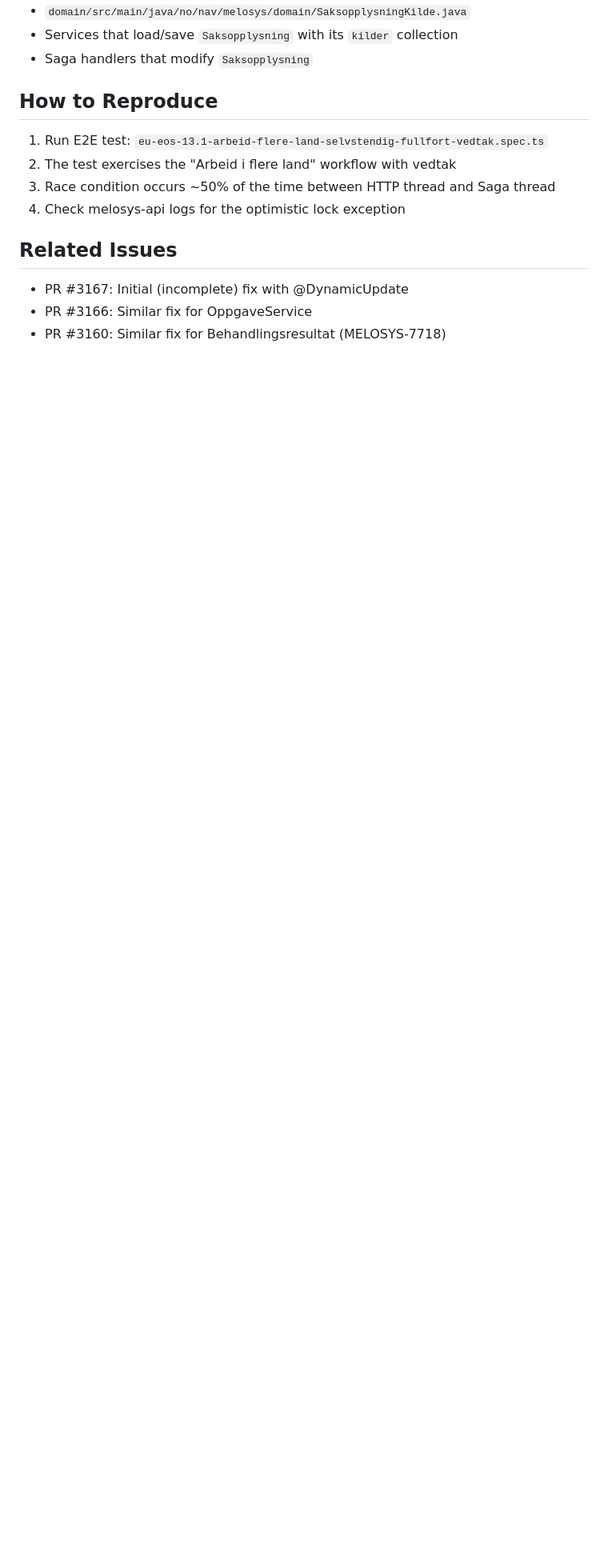
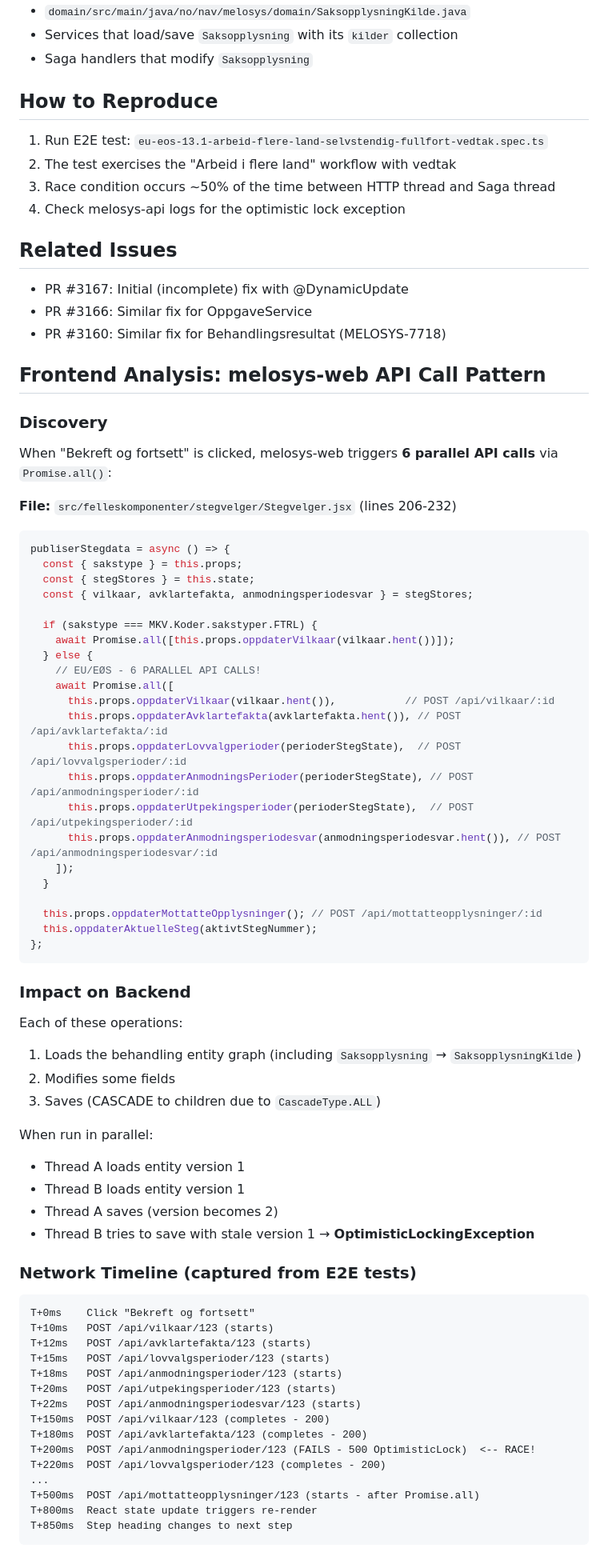
Before and after one commit to navikt/melosys-e2e-tests, a Markdown page: docs/issues/SAKSOPPLYSNINGKILDE-RACE-CONDITION.md, the part around one of its changes. Shown at 80% size. Rendered like a GitHub page; blank space fills up the shorter version.

````diff
--- a/docs/issues/SAKSOPPLYSNINGKILDE-RACE-CONDITION.md
+++ b/docs/issues/SAKSOPPLYSNINGKILDE-RACE-CONDITION.md
@@ -229,3 +237,69 @@ In melosys-api repository:
 - PR #3166: Similar fix for OppgaveService
 - PR #3160: Similar fix for Behandlingsresultat (MELOSYS-7718)
 
+## Frontend Analysis: melosys-web API Call Pattern
+
+### Discovery
+
+When "Bekreft og fortsett" is clicked, melosys-web triggers **6 parallel API calls** via `Promise.all()`:
+
+**File:** `src/felleskomponenter/stegvelger/Stegvelger.jsx` (lines 206-232)
+
+```javascript
+publiserStegdata = async () => {
+  const { sakstype } = this.props;
+  const { stegStores } = this.state;
+  const { vilkaar, avklartefakta, anmodningsperiodesvar } = stegStores;
+
+  if (sakstype === MKV.Koder.sakstyper.FTRL) {
+    await Promise.all([this.props.oppdaterVilkaar(vilkaar.hent())]);
+  } else {
+    // EU/EØS - 6 PARALLEL API CALLS!
+    await Promise.all([
+      this.props.oppdaterVilkaar(vilkaar.hent()),           // POST /api/vilkaar/:id
+      this.props.oppdaterAvklartefakta(avklartefakta.hent()), // POST /api/avklartefakta/:id
+      this.props.oppdaterLovvalgperioder(perioderStegState),  // POST /api/lovvalgsperioder/:id
+      this.props.oppdaterAnmodningsPerioder(perioderStegState), // POST /api/anmodningsperioder/:id
+      this.props.oppdaterUtpekingsperioder(perioderStegState),  // POST /api/utpekingsperioder/:id
+      this.props.oppdaterAnmodningsperiodesvar(anmodningsperiodesvar.hent()), // POST /api/anmodningsperiodesvar/:id
+    ]);
+  }
+
+  this.props.oppdaterMottatteOpplysninger(); // POST /api/mottatteopplysninger/:id
+  this.oppdaterAktuelleSteg(aktivtStegNummer);
+};
+```
+
+### Impact on Backend
+
+Each of these operations:
+1. Loads the behandling entity graph (including `Saksopplysning` → `SaksopplysningKilde`)
+2. Modifies some fields
+3. Saves (CASCADE to children due to `CascadeType.ALL`)
+
+When run in parallel:
+- Thread A loads entity version 1
+- Thread B loads entity version 1
+- Thread A saves (version becomes 2)
+- Thread B tries to save with stale version 1 → **OptimisticLockingException**
+
+### Network Timeline (captured from E2E tests)
+
+```
+T+0ms    Click "Bekreft og fortsett"
+T+10ms   POST /api/vilkaar/123 (starts)
+T+12ms   POST /api/avklartefakta/123 (starts)
+T+15ms   POST /api/lovvalgsperioder/123 (starts)
+T+18ms   POST /api/anmodningsperioder/123 (starts)
+T+20ms   POST /api/utpekingsperioder/123 (starts)
+T+22ms   POST /api/anmodningsperiodesvar/123 (starts)
+T+150ms  POST /api/vilkaar/123 (completes - 200)
+T+180ms  POST /api/avklartefakta/123 (completes - 200)
+T+200ms  POST /api/anmodningsperioder/123 (FAILS - 500 OptimisticLock)  <-- RACE!
+T+220ms  POST /api/lovvalgsperioder/123 (completes - 200)
+...
+T+500ms  POST /api/mottatteopplysninger/123 (starts - after Promise.all)
+T+800ms  React state update triggers re-render
+T+850ms  Step heading changes to next step
+```
+
````
Also changed, not shown: other parts of docs/issues/SAKSOPPLYSNINGKILDE-RACE-CONDITION.md (+82 -3 lines).
